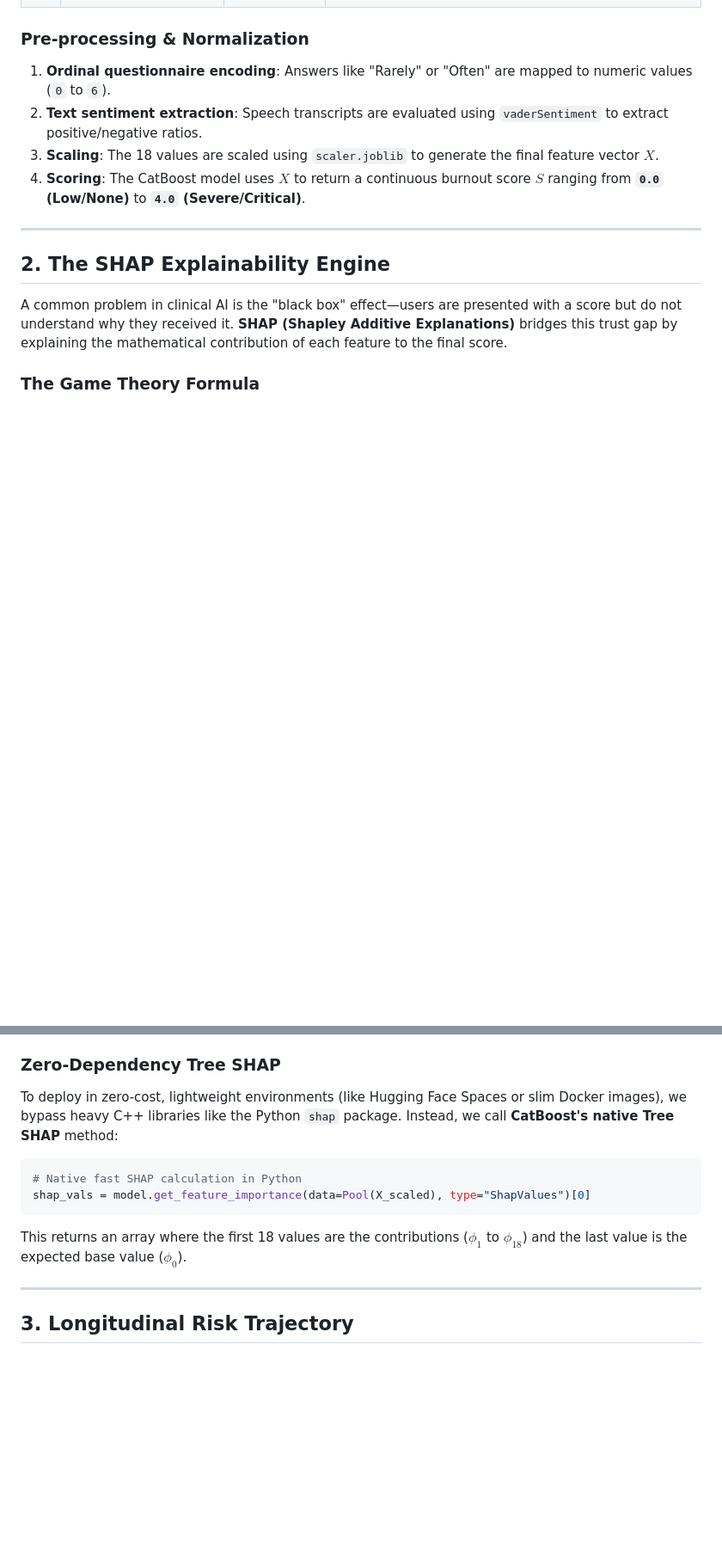
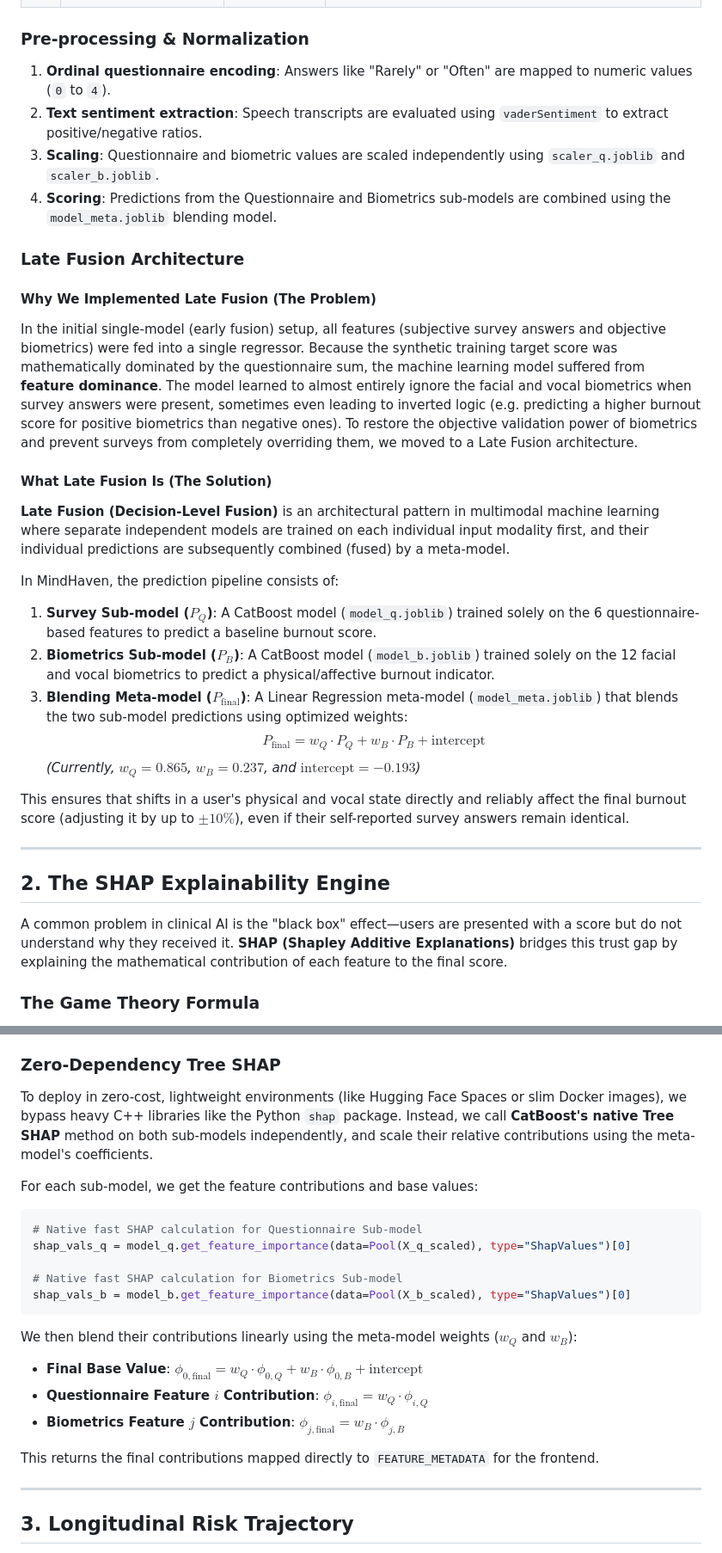
Before and after one commit to kritika-ghosh/MindHaven, a Markdown page: EXPLAINERS_GUIDE.md, 2 parts joined by grey strips. Shown at 86% size. Rendered like a GitHub page; blank space fills up the shorter version.

Commit message:
Update EXPLAINERS_GUIDE.md with Late Fusion details

````diff
--- a/EXPLAINERS_GUIDE.md
+++ b/EXPLAINERS_GUIDE.md
@@ -33,10 +33,27 @@ Every time a user completes an assessment, the system compiles a multi-modal fea
 | 18| `vocal_pitch` | Voice & Tone | Average vocal frequency in Hz (indicator of vocal cord tension) |
 
 ### Pre-processing & Normalization
-1. **Ordinal questionnaire encoding**: Answers like "Rarely" or "Often" are mapped to numeric values (`0` to `6`).
+1. **Ordinal questionnaire encoding**: Answers like "Rarely" or "Often" are mapped to numeric values (`0` to `4`).
 2. **Text sentiment extraction**: Speech transcripts are evaluated using `vaderSentiment` to extract positive/negative ratios.
-3. **Scaling**: The 18 values are scaled using `scaler.joblib` to generate the final feature vector $X$.
-4. **Scoring**: The CatBoost model uses $X$ to return a continuous burnout score $S$ ranging from **`0.0` (Low/None)** to **`4.0` (Severe/Critical)**.
+3. **Scaling**: Questionnaire and biometric values are scaled independently using `scaler_q.joblib` and `scaler_b.joblib`.
+4. **Scoring**: Predictions from the Questionnaire and Biometrics sub-models are combined using the `model_meta.joblib` blending model.
+
+### Late Fusion Architecture
+
+#### Why We Implemented Late Fusion (The Problem)
+In the initial single-model (early fusion) setup, all features (subjective survey answers and objective biometrics) were fed into a single regressor. Because the synthetic training target score was mathematically dominated by the questionnaire sum, the machine learning model suffered from **feature dominance**. The model learned to almost entirely ignore the facial and vocal biometrics when survey answers were present, sometimes even leading to inverted logic (e.g. predicting a higher burnout score for positive biometrics than negative ones). To restore the objective validation power of biometrics and prevent surveys from completely overriding them, we moved to a Late Fusion architecture.
+
+#### What Late Fusion Is (The Solution)
+**Late Fusion (Decision-Level Fusion)** is an architectural pattern in multimodal machine learning where separate independent models are trained on each individual input modality first, and their individual predictions are subsequently combined (fused) by a meta-model.
+
+In MindHaven, the prediction pipeline consists of:
+1. **Survey Sub-model ($P_Q$)**: A CatBoost model (`model_q.joblib`) trained solely on the 6 questionnaire-based features to predict a baseline burnout score.
+2. **Biometrics Sub-model ($P_B$)**: A CatBoost model (`model_b.joblib`) trained solely on the 12 facial and vocal biometrics to predict a physical/affective burnout indicator.
+3. **Blending Meta-model ($P_{\text{final}}$)**: A Linear Regression meta-model (`model_meta.joblib`) that blends the two sub-model predictions using optimized weights:
+   $$P_{\text{final}} = w_Q \cdot P_Q + w_B \cdot P_B + \text{intercept}$$
+   *(Currently, $w_Q = 0.865$, $w_B = 0.237$, and $\text{intercept} = -0.193$)*
+
+This ensures that shifts in a user's physical and vocal state directly and reliably affect the final burnout score (adjusting it by up to $\pm 10\%$), even if their self-reported survey answers remain identical.
 
 ---
 
@@ -63,12 +80,23 @@ Where:
   * *Example*: High positive emotions (`pos_pct`) subtracts `-0.18` from the score.
 
 ### Zero-Dependency Tree SHAP
-To deploy in zero-cost, lightweight environments (like Hugging Face Spaces or slim Docker images), we bypass heavy C++ libraries like the Python `shap` package. Instead, we call **CatBoost's native Tree SHAP** method:
+To deploy in zero-cost, lightweight environments (like Hugging Face Spaces or slim Docker images), we bypass heavy C++ libraries like the Python `shap` package. Instead, we call **CatBoost's native Tree SHAP** method on both sub-models independently, and scale their relative contributions using the meta-model's coefficients.
+
+For each sub-model, we get the feature contributions and base values:
 ```python
-# Native fast SHAP calculation in Python
-shap_vals = model.get_feature_importance(data=Pool(X_scaled), type="ShapValues")[0]
+# Native fast SHAP calculation for Questionnaire Sub-model
+shap_vals_q = model_q.get_feature_importance(data=Pool(X_q_scaled), type="ShapValues")[0]
+
+# Native fast SHAP calculation for Biometrics Sub-model
+shap_vals_b = model_b.get_feature_importance(data=Pool(X_b_scaled), type="ShapValues")[0]
 ```
-This returns an array where the first 18 values are the contributions ($\phi_1$ to $\phi_{18}$) and the last value is the expected base value ($\phi_0$).
+
+We then blend their contributions linearly using the meta-model weights ($w_Q$ and $w_B$):
+* **Final Base Value**: $\phi_{0,\text{final}} = w_Q \cdot \phi_{0,Q} + w_B \cdot \phi_{0,B} + \text{intercept}$
+* **Questionnaire Feature $i$ Contribution**: $\phi_{i,\text{final}} = w_Q \cdot \phi_{i,Q}$
+* **Biometrics Feature $j$ Contribution**: $\phi_{j,\text{final}} = w_B \cdot \phi_{j,B}$
+
+This returns the final contributions mapped directly to `FEATURE_METADATA` for the frontend.
 
 ---
 
````
